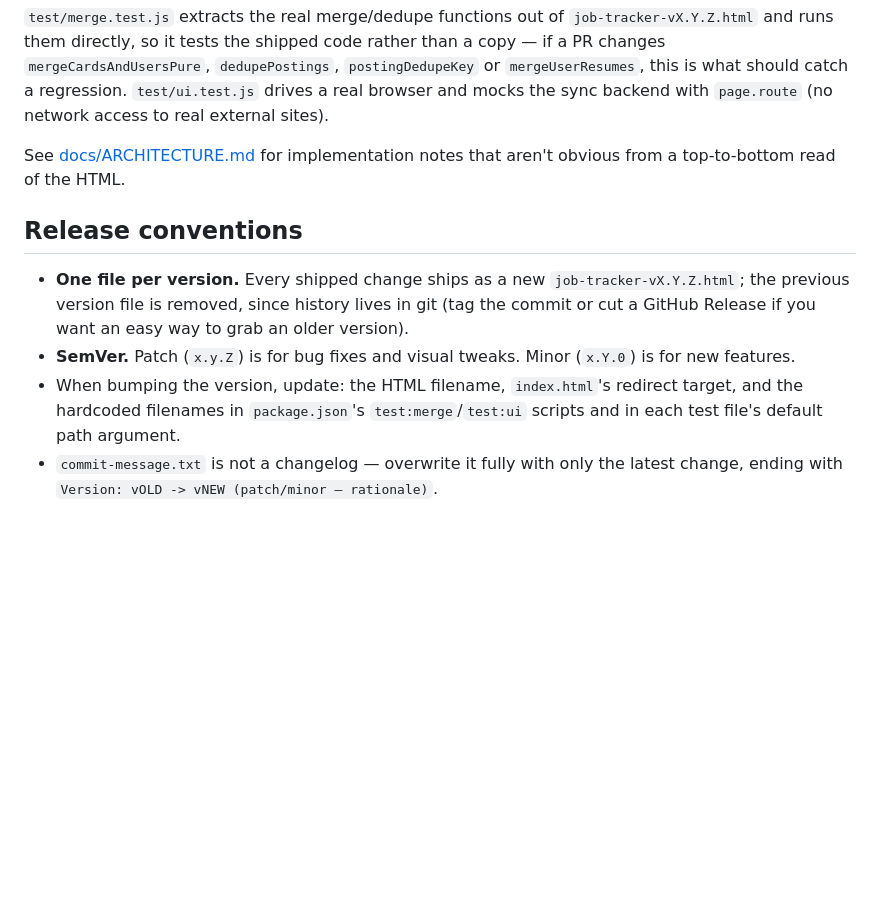
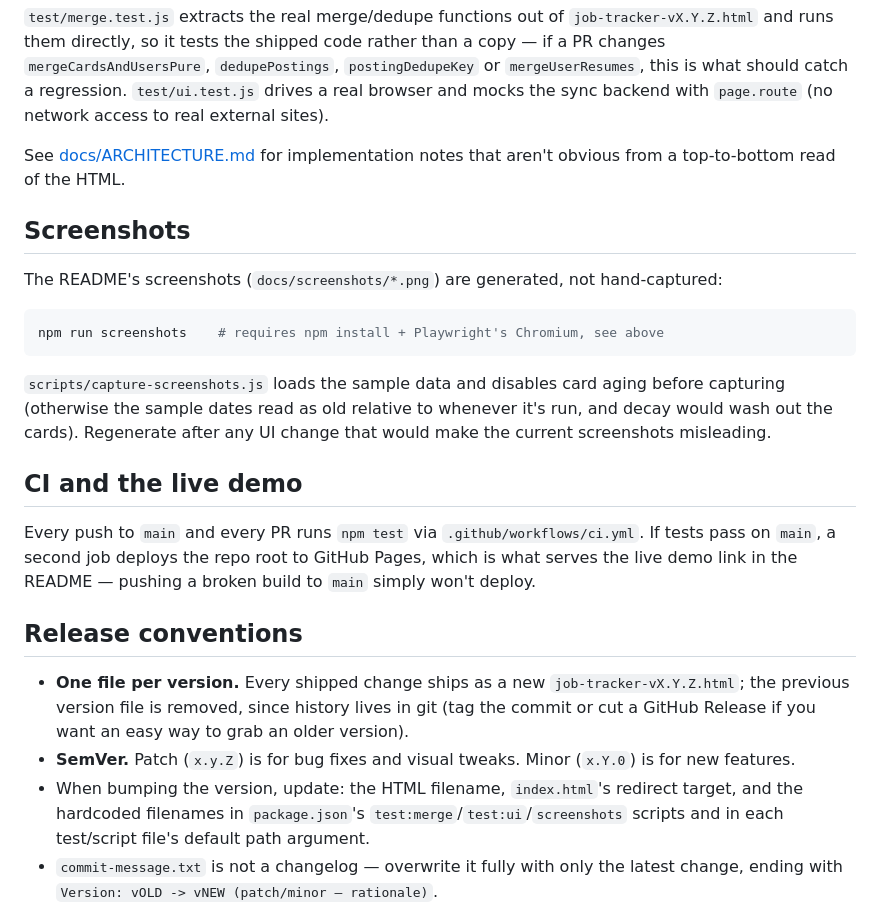
Before and after one commit to dmreedy/job-board, a Markdown page: CONTRIBUTING.md, the part around the change. Rendered like a GitHub page; blank space fills up the shorter version.

````diff
--- a/CONTRIBUTING.md
+++ b/CONTRIBUTING.md
@@ -21,10 +21,24 @@ npm test               # both
 
 See [docs/ARCHITECTURE.md](docs/ARCHITECTURE.md) for implementation notes that aren't obvious from a top-to-bottom read of the HTML.
 
+## Screenshots
+
+The README's screenshots (`docs/screenshots/*.png`) are generated, not hand-captured:
+
+```bash
+npm run screenshots    # requires npm install + Playwright's Chromium, see above
+```
+
+`scripts/capture-screenshots.js` loads the sample data and disables card aging before capturing (otherwise the sample dates read as old relative to whenever it's run, and decay would wash out the cards). Regenerate after any UI change that would make the current screenshots misleading.
+
+## CI and the live demo
+
+Every push to `main` and every PR runs `npm test` via `.github/workflows/ci.yml`. If tests pass on `main`, a second job deploys the repo root to GitHub Pages, which is what serves the live demo link in the README — pushing a broken build to `main` simply won't deploy.
+
 ## Release conventions
 
 - **One file per version.** Every shipped change ships as a new `job-tracker-vX.Y.Z.html`; the previous version file is removed, since history lives in git (tag the commit or cut a GitHub Release if you want an easy way to grab an older version).
 - **SemVer.** Patch (`x.y.Z`) is for bug fixes and visual tweaks. Minor (`x.Y.0`) is for new features.
-- When bumping the version, update: the HTML filename, `index.html`'s redirect target, and the hardcoded filenames in `package.json`'s `test:merge`/`test:ui` scripts and in each test file's default path argument.
+- When bumping the version, update: the HTML filename, `index.html`'s redirect target, and the hardcoded filenames in `package.json`'s `test:merge`/`test:ui`/`screenshots` scripts and in each test/script file's default path argument.
 - `commit-message.txt` is not a changelog — overwrite it fully with only the latest change, ending with `Version: vOLD -> vNEW (patch/minor — rationale)`.
 - A button and its settings cog are treated as one design unit (e.g. Sync with ⚙, Resume with ⚙) — keep that pairing when touching header controls.
````
Also changed, not shown: README.md (+14 -0 lines), docs/screenshots/board.png (added), docs/screenshots/mobile.png (added), docs/screenshots/postings-grid.png (added), 3 other files.
